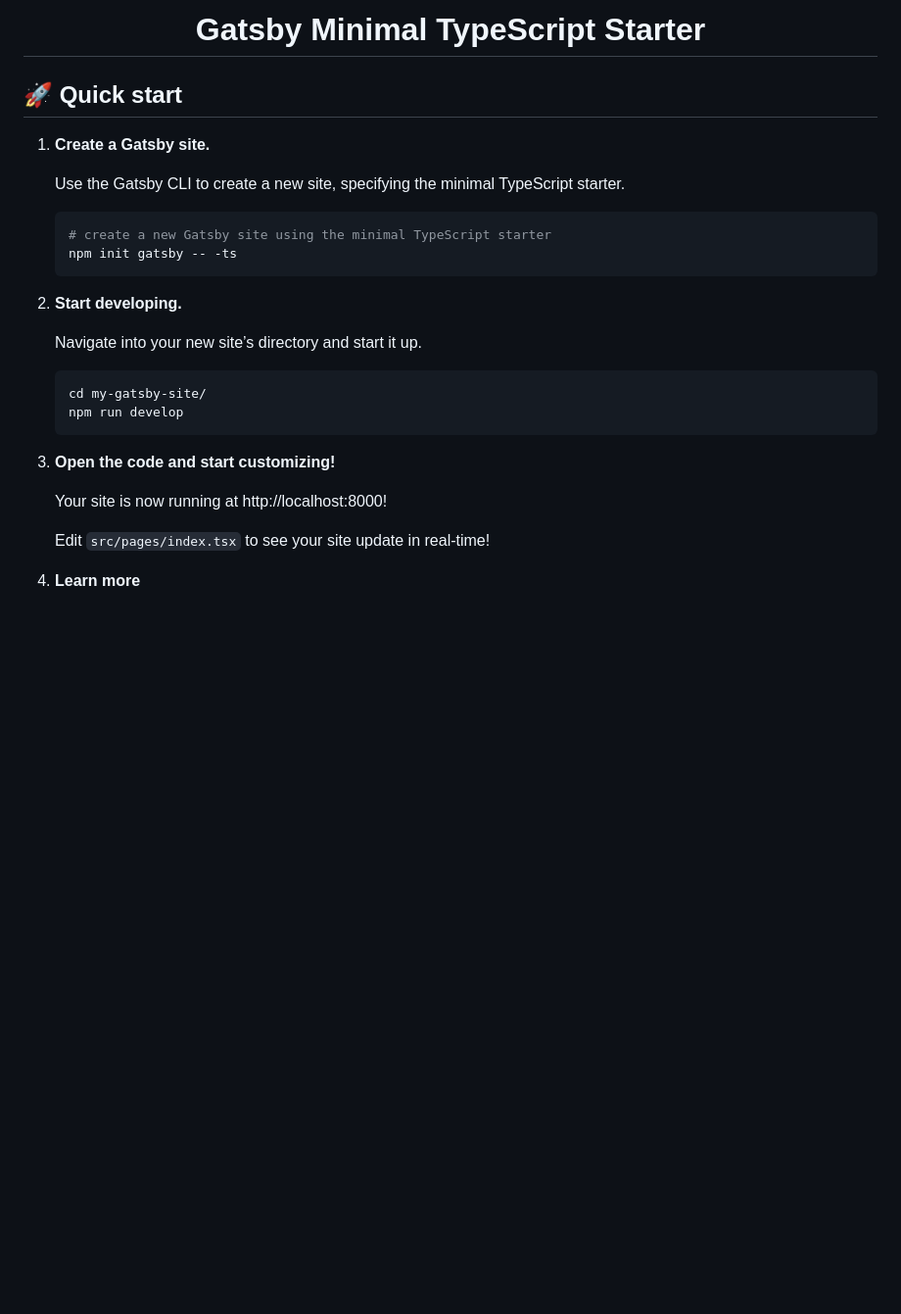
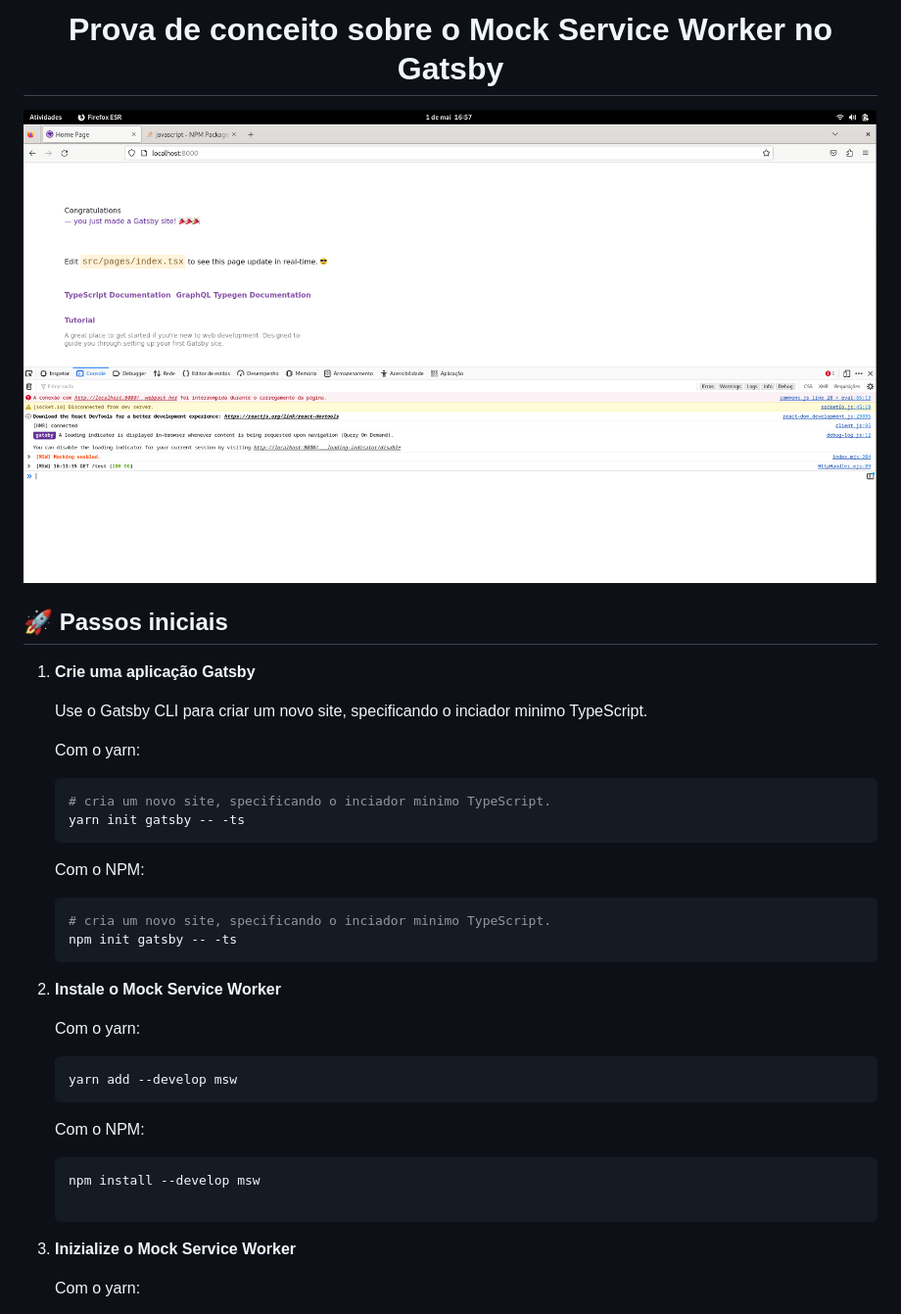
Before and after one commit to RodrigoAndrad/gatsby-mock-service-worker-poc, a Markdown page: README.md, the part around the change printed below. Shown: that part at 98% size. GitHub-like rendering; pictures changed too: docs/assets/captura_funcionamento.png (added); blank space fills up the shorter version.

Commit message:
[FEAT] MSW on Gatsby POC

````diff
--- a/README.md
+++ b/README.md
@@ -5,33 +4,44 @@
 </p>
 <h1 align="center">
-  Gatsby Minimal TypeScript Starter
+  Prova de conceito sobre o Mock Service Worker no Gatsby
 </h1>
 
-## 🚀 Quick start
+![captura de tela comprovando o funcionamento](./docs/assets/captura_funcionamento.png "Captura da implementação")
 
-1.  **Create a Gatsby site.**
+## 🚀 Passos iniciais
 
-    Use the Gatsby CLI to create a new site, specifying the minimal TypeScript starter.
+1.  **Crie uma aplicação Gatsby**
+
+    Use o Gatsby CLI para criar um novo site, specificando o inciador minimo TypeScript.
+
+    Com o yarn:
 
     ```shell
-    # create a new Gatsby site using the minimal TypeScript starter
+    # cria um novo site, specificando o inciador minimo TypeScript.
+    yarn init gatsby -- -ts
+    ```
+
+    Com o NPM:
+
+    ```shell
+    # cria um novo site, specificando o inciador minimo TypeScript.
     npm init gatsby -- -ts
     ```
 
-2.  **Start developing.**
+2.  **Instale o Mock Service Worker**
 
-    Navigate into your new site’s directory and start it up.
+    Com o yarn:
 
     ```shell
-    cd my-gatsby-site/
-    npm run develop
+    yarn add --develop msw
     ```
 
-3.  **Open the code and start customizing!**
+    Com o NPM:
 
-    Your site is now running at http://localhost:8000!
+    ```shell
+    npm install --develop msw
 
-    Edit `src/pages/index.tsx` to see your site update in real-time!
+3.  **Inizialize o Mock Service Worker**
 
-4.  **Learn more**
+    Com o yarn:
 
````
Also changed, not shown: other parts of README.md (+41 -11 lines), 8 other files.
